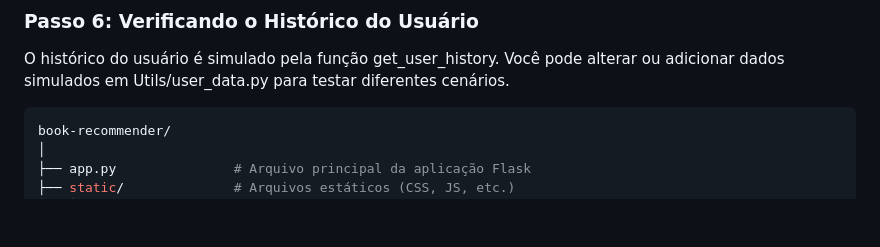
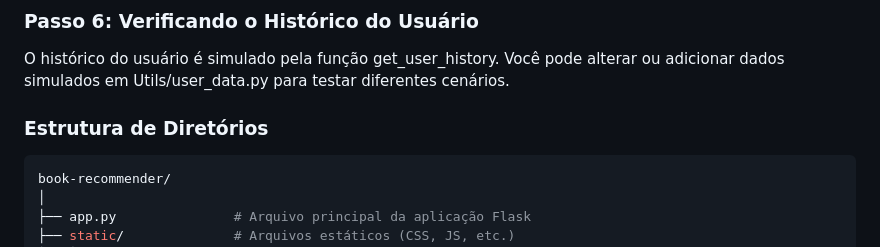
Before and after one commit to wilmaximodev/book-recommender, a Markdown page: README.md, the part around the change. GitHub-like rendering; blank space fills up the shorter version.

````diff
--- a/README.md
+++ b/README.md
@@ -88,6 +88,8 @@ Esse endpoint irá exibir uma recomendação de livro com base no histórico de
 
 ### Passo 6: Verificando o Histórico do Usuário
 O histórico do usuário é simulado pela função get_user_history. Você pode alterar ou adicionar dados simulados em Utils/user_data.py para testar diferentes cenários.
+
+### Estrutura de Diretórios
 ```bash
 book-recommender/
 │
````
